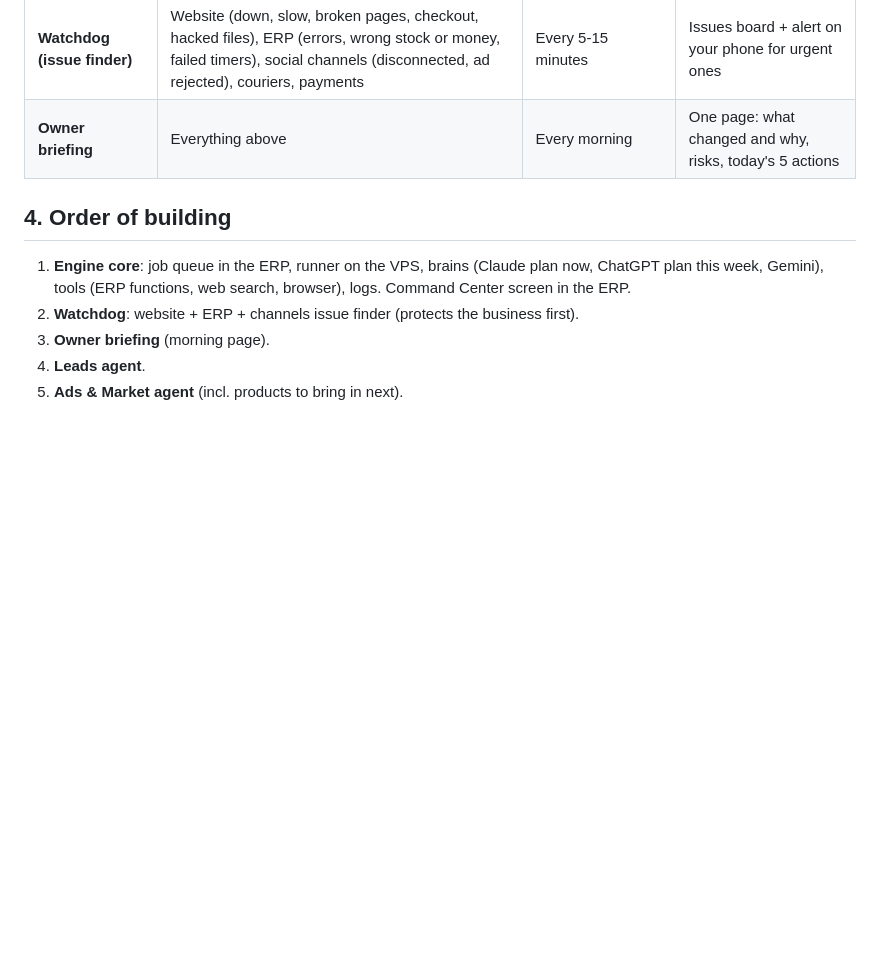
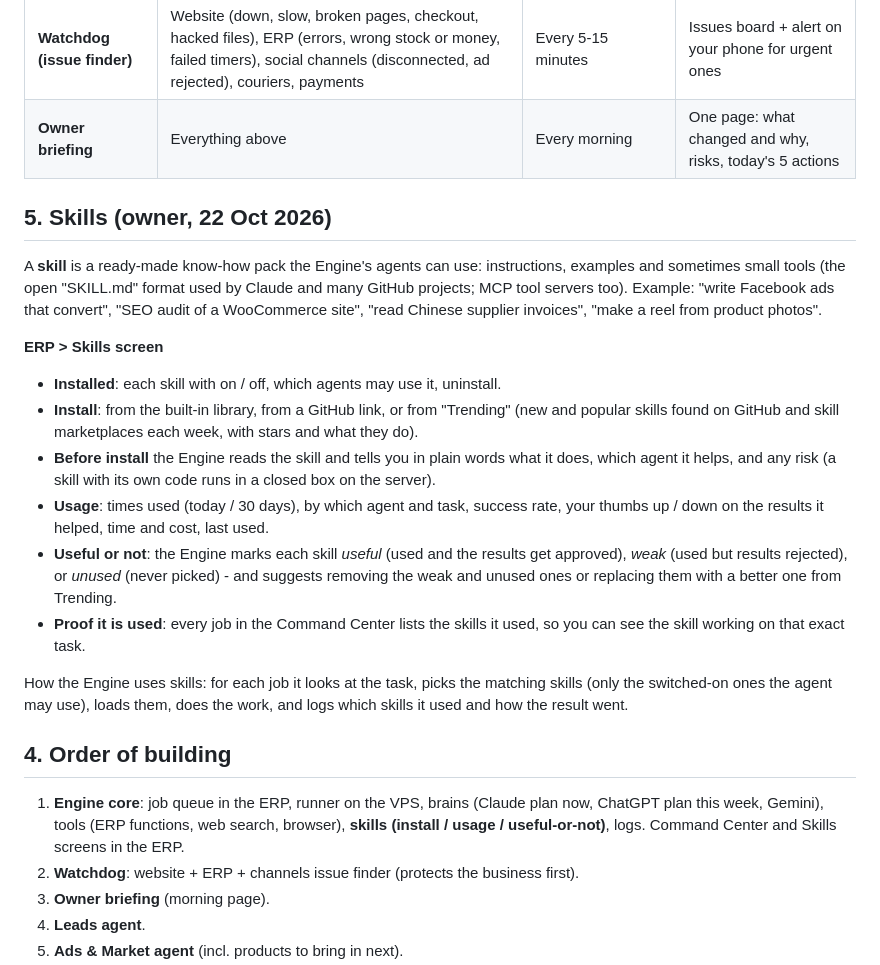
Before and after one commit to costareenbd-maker/costareen-erp, a Markdown page: docs/ENGINE-PLAN.md, the part around the change. GitHub-like rendering; blank space fills up the shorter version.

Commit message:
docs: Engine plan - Skills (install/uninstall, trending from GitHub, usage and usefulness per skill)
Co-Authored-By: Claude Opus 5.5 <noreply@anthropic.com>

```diff
--- a/docs/ENGINE-PLAN.md
+++ b/docs/ENGINE-PLAN.md
@@ -39,9 +39,32 @@ stock or messages many people waits for your Yes in the ERP. Every job and its c
 | **Watchdog (issue finder)** | Website (down, slow, broken pages, checkout, hacked files), ERP (errors, wrong stock or money, failed timers), social channels (disconnected, ad rejected), couriers, payments | Every 5-15 minutes | Issues board + alert on your phone for urgent ones |
 | **Owner briefing** | Everything above | Every morning | One page: what changed and why, risks, today's 5 actions |
 
+## 5. Skills (owner, 22 Oct 2026)
+A **skill** is a ready-made know-how pack the Engine's agents can use: instructions, examples and sometimes small tools
+(the open "SKILL.md" format used by Claude and many GitHub projects; MCP tool servers too). Example: "write Facebook ads
+that convert", "SEO audit of a WooCommerce site", "read Chinese supplier invoices", "make a reel from product photos".
+
+**ERP > Skills screen**
+- **Installed**: each skill with on / off, which agents may use it, uninstall.
+- **Install**: from the built-in library, from a GitHub link, or from "Trending" (new and popular skills found on GitHub
+  and skill marketplaces each week, with stars and what they do).
+- **Before install** the Engine reads the skill and tells you in plain words what it does, which agent it helps, and any
+  risk (a skill with its own code runs in a closed box on the server).
+- **Usage**: times used (today / 30 days), by which agent and task, success rate, your thumbs up / down on the results it
+  helped, time and cost, last used.
+- **Useful or not**: the Engine marks each skill *useful* (used and the results get approved), *weak* (used but results
+  rejected), or *unused* (never picked) - and suggests removing the weak and unused ones or replacing them with a better
+  one from Trending.
+- **Proof it is used**: every job in the Command Center lists the skills it used, so you can see the skill working on
+  that exact task.
+
+How the Engine uses skills: for each job it looks at the task, picks the matching skills (only the switched-on ones the
+agent may use), loads them, does the work, and logs which skills it used and how the result went.
+
 ## 4. Order of building
 1. **Engine core**: job queue in the ERP, runner on the VPS, brains (Claude plan now, ChatGPT plan this week, Gemini),
-   tools (ERP functions, web search, browser), logs. Command Center screen in the ERP.
+   tools (ERP functions, web search, browser), **skills (install / usage / useful-or-not)**, logs. Command Center and
+   Skills screens in the ERP.
 2. **Watchdog**: website + ERP + channels issue finder (protects the business first).
 3. **Owner briefing** (morning page).
 4. **Leads agent**.
```
